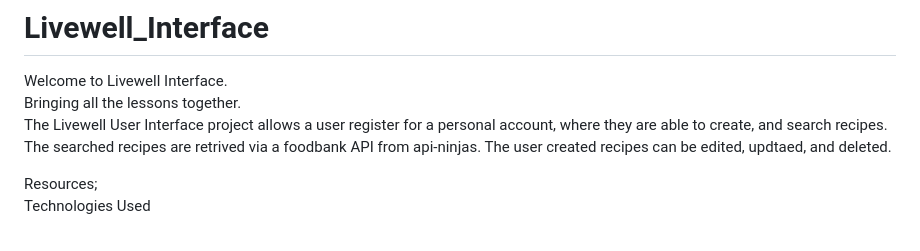
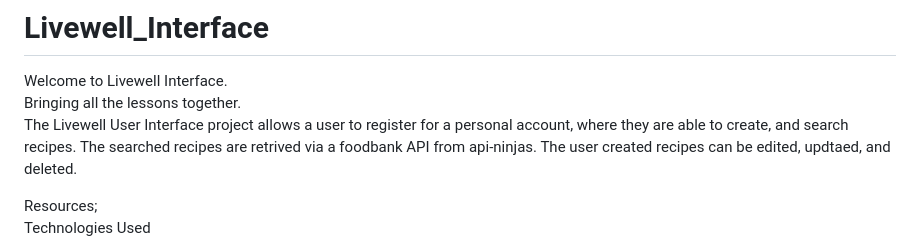
Before and after one commit to NiqueNat/Livewell_Interface, a Markdown page: README.md, the part around the change. GitHub-like rendering.

```diff
--- a/README.md
+++ b/README.md
@@ -2,7 +2,7 @@
 
 Welcome to Livewell Interface.<br>
 Bringing all the lessons together.<br>
-The Livewell User Interface project allows a user register for a personal account, where they are able to create, and search recipes. The searched recipes are retrived via a foodbank API from api-ninjas. The user created recipes can be edited, updtaed, and deleted.
+The Livewell User Interface project allows a user  to register for a personal account, where they are able to create, and search recipes. The searched recipes are retrived via a foodbank API from api-ninjas. The user created recipes can be edited, updtaed, and deleted.
 
 Resources;<br>
 Technologies Used
```
